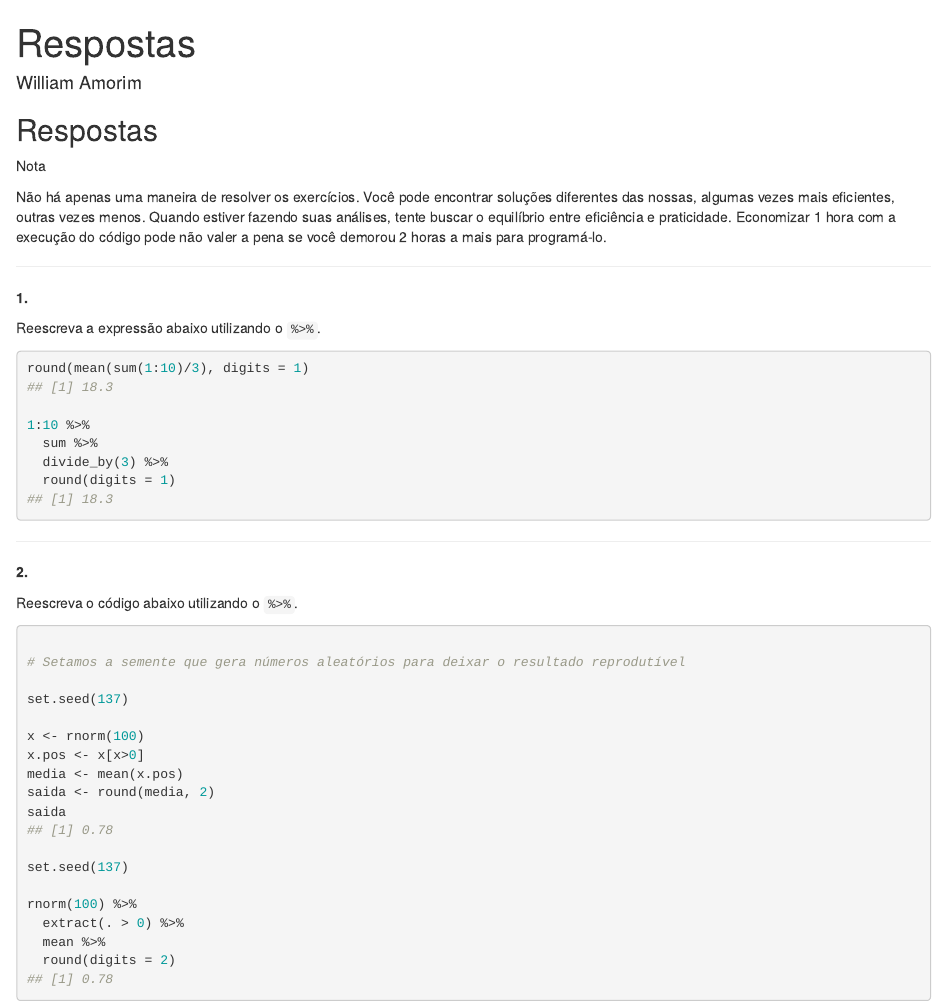
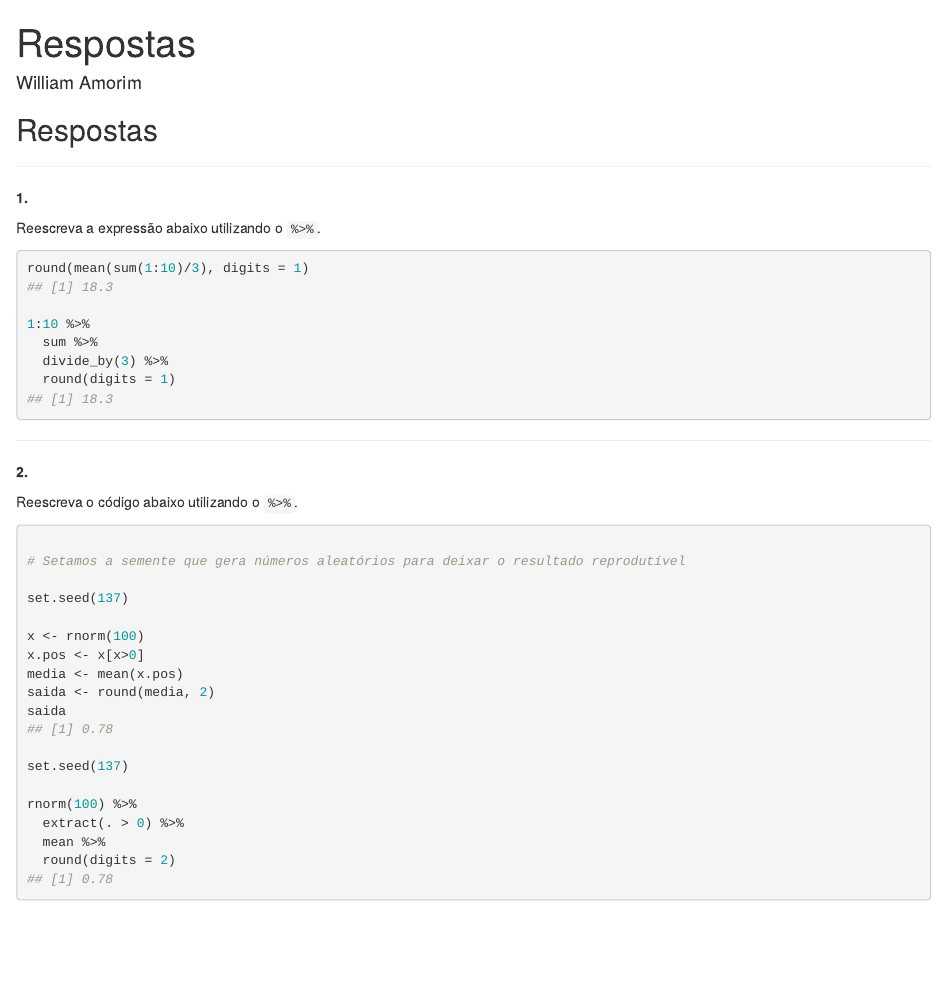
Before and after one commit to curso-r/pu.pipe, an R Markdown document (03-respostas.Rmd): the page in a window 1100 px wide, from its top. Rendered offline with R 4.5, knitr and Pandoc, with nearby package versions.

Commit message:
Tentando fazer as respostas aparecerem

```diff
--- a/03-respostas.Rmd
+++ b/03-respostas.Rmd
@@ -18,14 +18,14 @@ library(magrittr)
 
 ## Respostas
 
-<div class='admonition note'>
-<p class='admonition-title'>
-Nota
-</p>
-<p>
-Não há apenas uma maneira de resolver os exercícios. Você pode encontrar soluções diferentes das nossas, algumas vezes mais eficientes, outras vezes menos. Quando estiver fazendo suas análises, tente buscar o equilíbrio entre eficiência e praticidade. Economizar 1 hora com a execução do código pode não valer a pena se você demorou 2 horas a mais para programá-lo.
-</p>
-</div>
+<!-- <div class='admonition note'> -->
+<!-- <p class='admonition-title'> -->
+<!-- Nota -->
+<!-- </p> -->
+<!-- <p> -->
+<!-- Não há apenas uma maneira de resolver os exercícios. Você pode encontrar soluções diferentes das nossas, algumas vezes mais eficientes, outras vezes menos. Quando estiver fazendo suas análises, tente buscar o equilíbrio entre eficiência e praticidade. Economizar 1 hora com a execução do código pode não valer a pena se você demorou 2 horas a mais para programá-lo. -->
+<!-- </p> -->
+<!-- </div> -->
 
 --------------------------------------------------------------------------------
 
```
